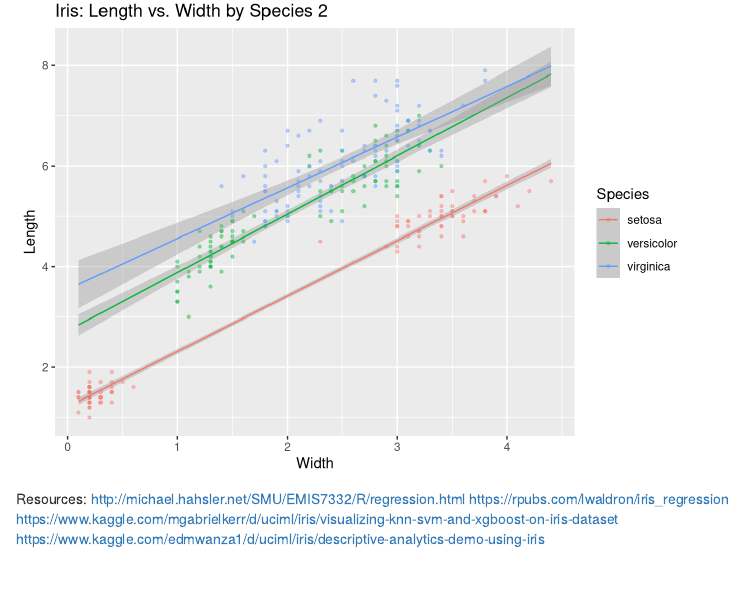
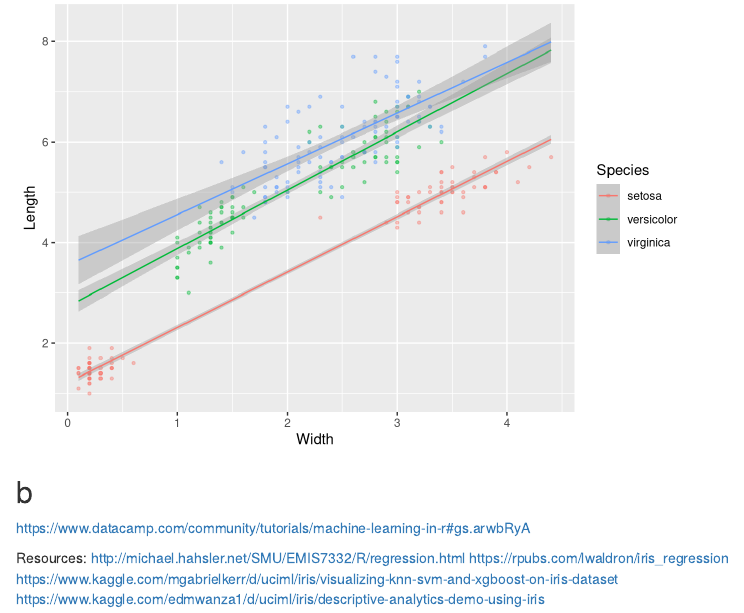
Before and after one commit to tommylees112/Data-Science-Challenge, an R Markdown document (DSC -1 Iris/Tommy_Iris_data_exploration2.Rmd): the page in a window 1100 px wide, from its top. Rendered offline with R 4.5, knitr and Pandoc, with nearby package versions; code that draws random numbers runs with fixed seeds of ours; some code elsewhere in the file could not run offline.

Commit message:
Update Tommy_Iris_data_exploration2.Rmd

````diff
--- a/DSC -1 Iris/Tommy_Iris_data_exploration2.Rmd
+++ b/DSC -1 Iris/Tommy_Iris_data_exploration2.Rmd
@@ -425,4 +425,4 @@ lm_iris3 <- lm_iris +
 
 lm_iris3
 ```
-
+## b
````
Also changed, not shown: DSC -1 Iris/Tommy_Iris_data_exploration2.Rmd (1 more changed lines).
